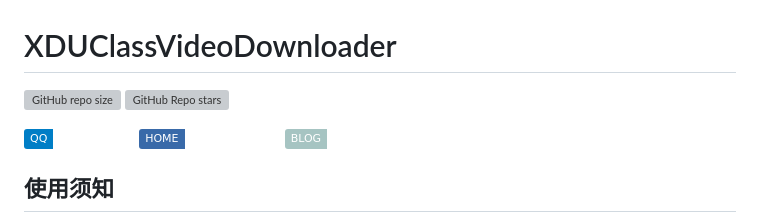
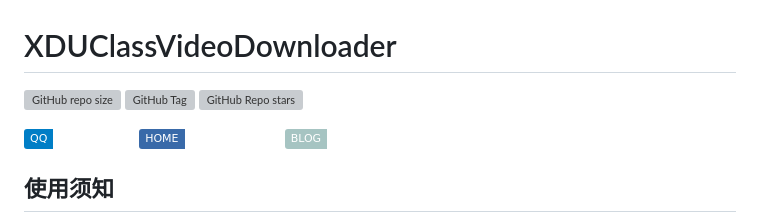
Before and after one commit to lsy223622/XDUClassVideoDownloader, a Markdown page: README.md, the part around the change. GitHub-like rendering; badges without logos; grey boxes are pictures that could not be loaded.

```diff
--- a/README.md
+++ b/README.md
@@ -1,6 +1,7 @@
 # XDUClassVideoDownloader
 
 ![GitHub repo size](https://img.shields.io/github/repo-size/lsy223622/XDUClassVideoDownloader)
+![GitHub Tag](https://img.shields.io/github/v/tag/lsy223622/XDUClassVideoDownloader)
 ![GitHub Repo stars](https://img.shields.io/github/stars/lsy223622/XDUClassVideoDownloader)
 
 ![Static Badge](https://img.shields.io/badge/QQ-2413282135-white?logo=tencentqq&logoColor=white&labelColor=blue)
```
